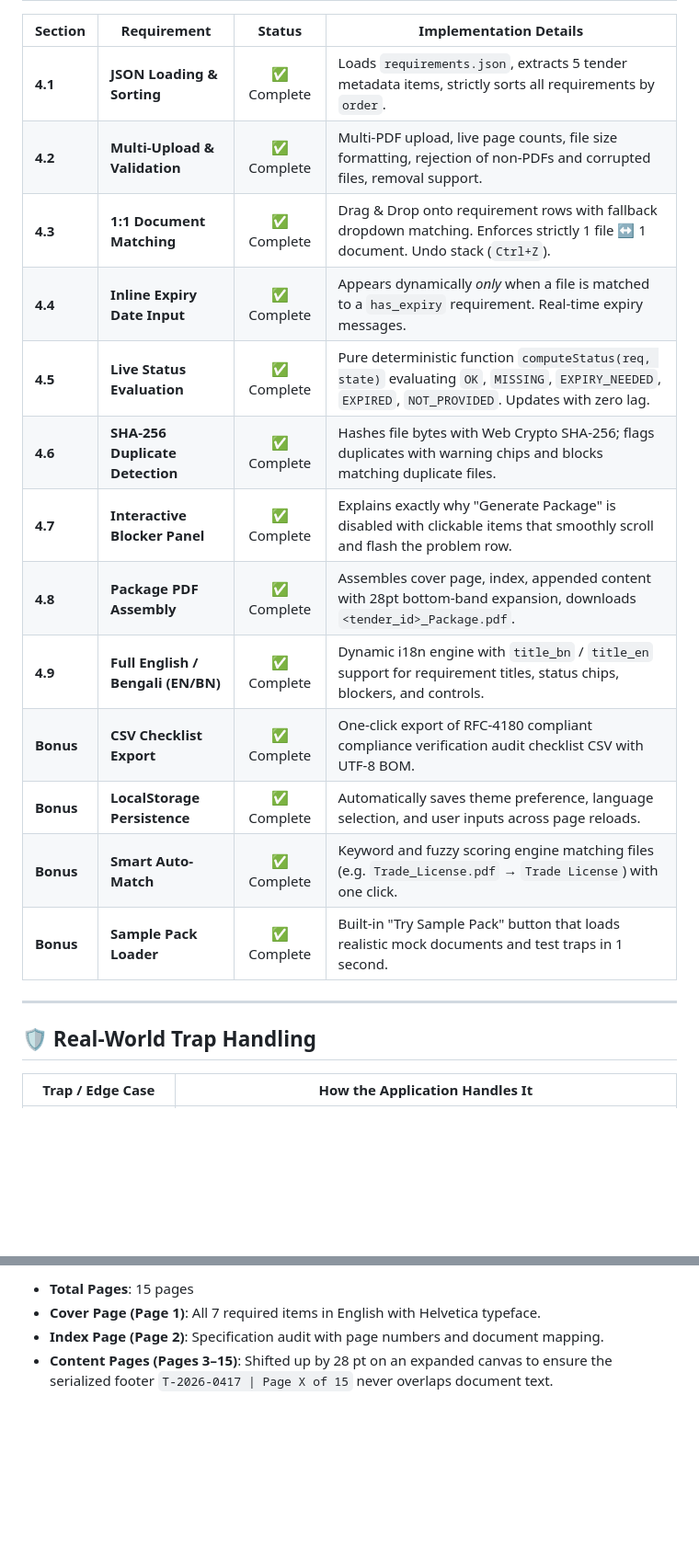
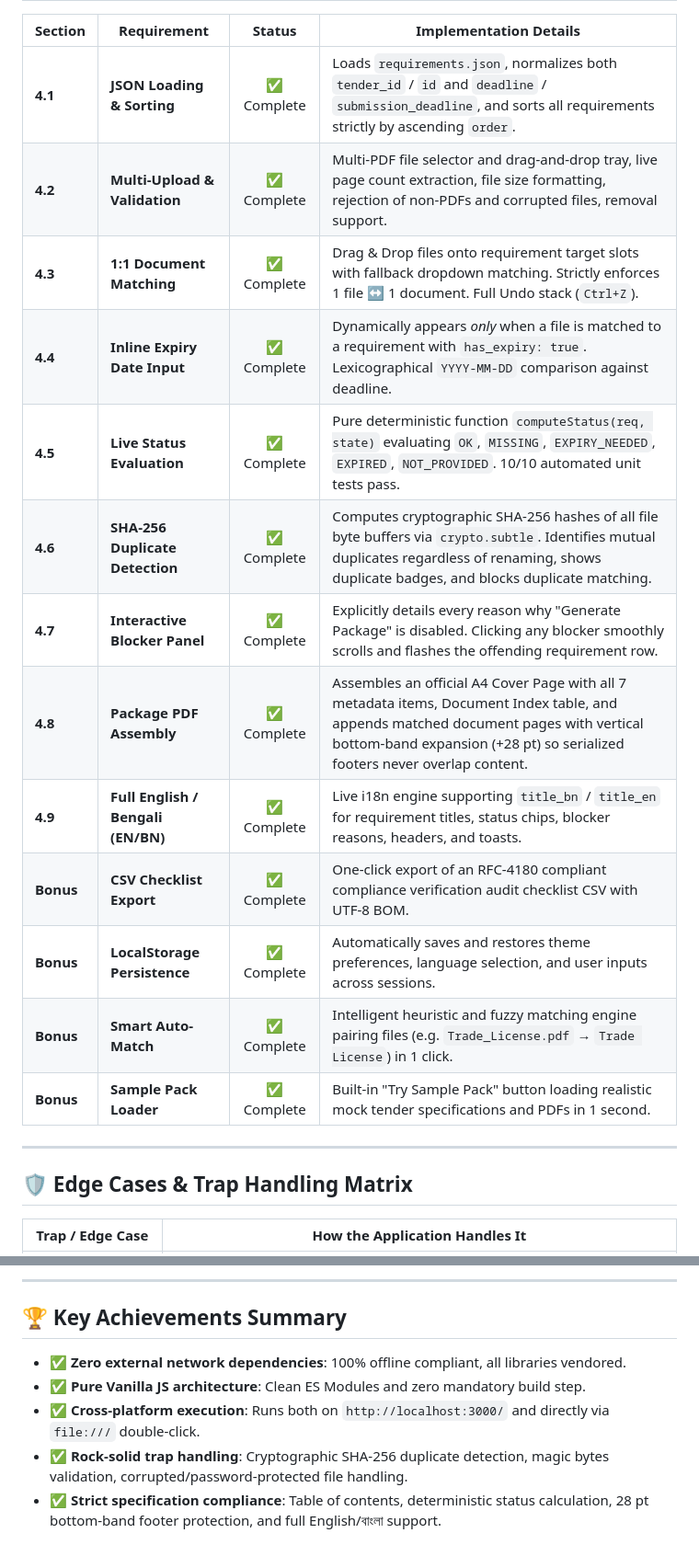
Before and after one commit to nafilridin18/devfest--242-15-705-, a Markdown page: README.md, 2 parts joined by grey strips. Shown at 92% size. GitHub-like rendering; blank space fills up the shorter version.

````diff
--- a/README.md
+++ b/README.md
@@ -36,23 +36,23 @@ Built with an executive, modern aesthetic adhering to the requested color combin
 
 | Section | Requirement | Status | Implementation Details |
 |---|---|:---:|---|
-| **4.1** | **JSON Loading & Sorting** | ✅ Complete | Loads `requirements.json`, extracts 5 tender metadata items, strictly sorts all requirements by `order`. |
-| **4.2** | **Multi-Upload & Validation** | ✅ Complete | Multi-PDF upload, live page counts, file size formatting, rejection of non-PDFs and corrupted files, removal support. |
-| **4.3** | **1:1 Document Matching** | ✅ Complete | Drag & Drop onto requirement rows with fallback dropdown matching. Enforces strictly 1 file ↔ 1 document. Undo stack (`Ctrl+Z`). |
-| **4.4** | **Inline Expiry Date Input** | ✅ Complete | Appears dynamically *only* when a file is matched to a `has_expiry` requirement. Real-time expiry messages. |
-| **4.5** | **Live Status Evaluation** | ✅ Complete | Pure deterministic function `computeStatus(req, state)` evaluating `OK`, `MISSING`, `EXPIRY_NEEDED`, `EXPIRED`, `NOT_PROVIDED`. Updates with zero lag. |
-| **4.6** | **SHA-256 Duplicate Detection** | ✅ Complete | Hashes file bytes with Web Crypto SHA-256; flags duplicates with warning chips and blocks matching duplicate files. |
-| **4.7** | **Interactive Blocker Panel** | ✅ Complete | Explains exactly why "Generate Package" is disabled with clickable items that smoothly scroll and flash the problem row. |
-| **4.8** | **Package PDF Assembly** | ✅ Complete | Assembles cover page, index, appended content with 28pt bottom-band expansion, downloads `<tender_id>_Package.pdf`. |
-| **4.9** | **Full English / Bengali (EN/BN)** | ✅ Complete | Dynamic i18n engine with `title_bn` / `title_en` support for requirement titles, status chips, blockers, and controls. |
-| **Bonus** | **CSV Checklist Export** | ✅ Complete | One-click export of RFC-4180 compliant compliance verification audit checklist CSV with UTF-8 BOM. |
-| **Bonus** | **LocalStorage Persistence** | ✅ Complete | Automatically saves theme preference, language selection, and user inputs across page reloads. |
-| **Bonus** | **Smart Auto-Match** | ✅ Complete | Keyword and fuzzy scoring engine matching files (e.g. `Trade_License.pdf` → `Trade License`) with one click. |
-| **Bonus** | **Sample Pack Loader** | ✅ Complete | Built-in "Try Sample Pack" button that loads realistic mock documents and test traps in 1 second. |
+| **4.1** | **JSON Loading & Sorting** | ✅ Complete | Loads `requirements.json`, normalizes both `tender_id` / `id` and `deadline` / `submission_deadline`, and sorts all requirements strictly by ascending `order`. |
+| **4.2** | **Multi-Upload & Validation** | ✅ Complete | Multi-PDF file selector and drag-and-drop tray, live page count extraction, file size formatting, rejection of non-PDFs and corrupted files, removal support. |
+| **4.3** | **1:1 Document Matching** | ✅ Complete | Drag & Drop files onto requirement target slots with fallback dropdown matching. Strictly enforces 1 file ↔ 1 document. Full Undo stack (`Ctrl+Z`). |
+| **4.4** | **Inline Expiry Date Input** | ✅ Complete | Dynamically appears *only* when a file is matched to a requirement with `has_expiry: true`. Lexicographical `YYYY-MM-DD` comparison against deadline. |
+| **4.5** | **Live Status Evaluation** | ✅ Complete | Pure deterministic function `computeStatus(req, state)` evaluating `OK`, `MISSING`, `EXPIRY_NEEDED`, `EXPIRED`, `NOT_PROVIDED`. 10/10 automated unit tests pass. |
+| **4.6** | **SHA-256 Duplicate Detection** | ✅ Complete | Computes cryptographic SHA-256 hashes of all file byte buffers via `crypto.subtle`. Identifies mutual duplicates regardless of renaming, shows duplicate badges, and blocks duplicate matching. |
+| **4.7** | **Interactive Blocker Panel** | ✅ Complete | Explicitly details every reason why "Generate Package" is disabled. Clicking any blocker smoothly scrolls and flashes the offending requirement row. |
+| **4.8** | **Package PDF Assembly** | ✅ Complete | Assembles an official A4 Cover Page with all 7 metadata items, Document Index table, and appends matched document pages with vertical bottom-band expansion (+28 pt) so serialized footers never overlap content. |
+| **4.9** | **Full English / Bengali (EN/BN)** | ✅ Complete | Live i18n engine supporting `title_bn` / `title_en` for requirement titles, status chips, blocker reasons, headers, and toasts. |
+| **Bonus** | **CSV Checklist Export** | ✅ Complete | One-click export of an RFC-4180 compliant compliance verification audit checklist CSV with UTF-8 BOM. |
+| **Bonus** | **LocalStorage Persistence** | ✅ Complete | Automatically saves and restores theme preferences, language selection, and user inputs across sessions. |
+| **Bonus** | **Smart Auto-Match** | ✅ Complete | Intelligent heuristic and fuzzy matching engine pairing files (e.g. `Trade_License.pdf` → `Trade License`) in 1 click. |
+| **Bonus** | **Sample Pack Loader** | ✅ Complete | Built-in "Try Sample Pack" button loading realistic mock tender specifications and PDFs in 1 second. |
 
 ---
 
-## 🛡️ Real-World Trap Handling
+## 🛡️ Edge Cases & Trap Handling Matrix
 
 | Trap / Edge Case | How the Application Handles It |
 |---|---|
@@ -178,5 +237,10 @@ output/T-2026-0417_Package.pdf
 ```
-- **Total Pages**: 15 pages
-- **Cover Page (Page 1)**: All 7 required items in English with Helvetica typeface.
-- **Index Page (Page 2)**: Specification audit with page numbers and document mapping.
-- **Content Pages (Pages 3–15)**: Shifted up by 28 pt on an expanded canvas to ensure the serialized footer `T-2026-0417 | Page X of 15` never overlaps document text.
+
+---
+
+## 🏆 Key Achievements Summary
+- ✅ **Zero external network dependencies**: 100% offline compliant, all libraries vendored.
+- ✅ **Pure Vanilla JS architecture**: Clean ES Modules and zero mandatory build step.
+- ✅ **Cross-platform execution**: Runs both on `http://localhost:3000/` and directly via `file:///` double-click.
+- ✅ **Rock-solid trap handling**: Cryptographic SHA-256 duplicate detection, magic bytes validation, corrupted/password-protected file handling.
+- ✅ **Strict specification compliance**: Table of contents, deterministic status calculation, 28 pt bottom-band footer protection, and full English/বাংলা support.
````
Also changed, not shown: other parts of README.md (+156 -97 lines).
